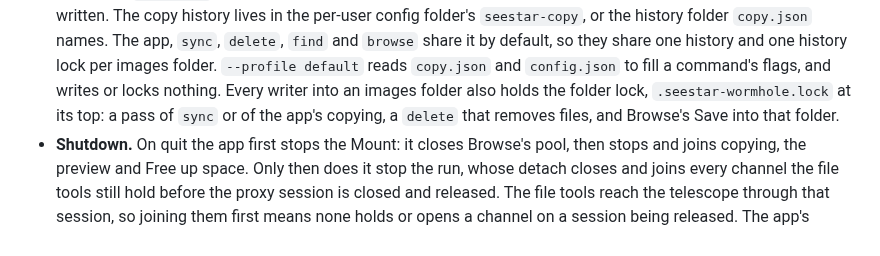
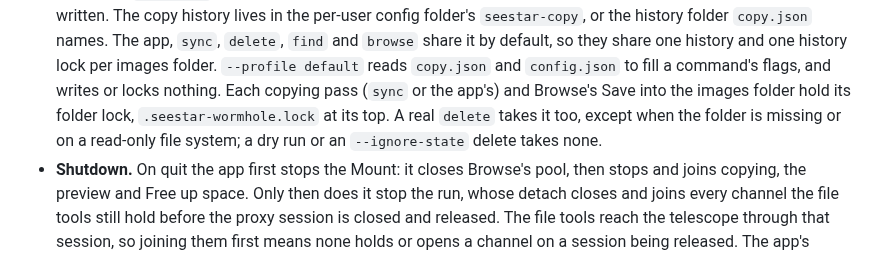
Before and after one commit to zmerlynn/seestar-wormhole, a Markdown page: DESIGN.md, the part around the change. GitHub-like rendering.

Commit message:
Say which delete runs take the folder lock
DESIGN.md said every writer into an images folder holds the folder lock,
which overstated delete. RunDelete takes no lock in a dry run or with
--ignore-state, and goes on without one when the destination is missing
or on a read-only file system. The Stores bullet now says so.

```diff
--- a/DESIGN.md
+++ b/DESIGN.md
@@ -101,8 +101,9 @@ internal/ui server (page, token, config.json, gui.log)
   history lives in the per-user config folder's `seestar-copy`, or the history folder `copy.json` names. The app,
   `sync`, `delete`, `find` and `browse` share it by default, so they share one history and one history lock per
   images folder. `--profile default` reads `copy.json` and `config.json` to fill a command's flags, and writes or
-  locks nothing. Every writer into an images folder also holds the folder lock, `.seestar-wormhole.lock` at its top:
-  a pass of `sync` or of the app's copying, a `delete` that removes files, and Browse's Save into that folder.
+  locks nothing. Each copying pass (`sync` or the app's) and Browse's Save into the images folder hold its folder
+  lock, `.seestar-wormhole.lock` at its top. A real `delete` takes it too, except when the folder is missing or on a
+  read-only file system; a dry run or an `--ignore-state` delete takes none.
 - **Shutdown.** On quit the app first stops the Mount: it closes Browse's pool, then stops and joins copying, the
   preview and Free up space. Only then does it stop the run, whose detach closes and joins every channel the file
   tools still hold before the proxy session is closed and released. The file tools reach the telescope through that
```
